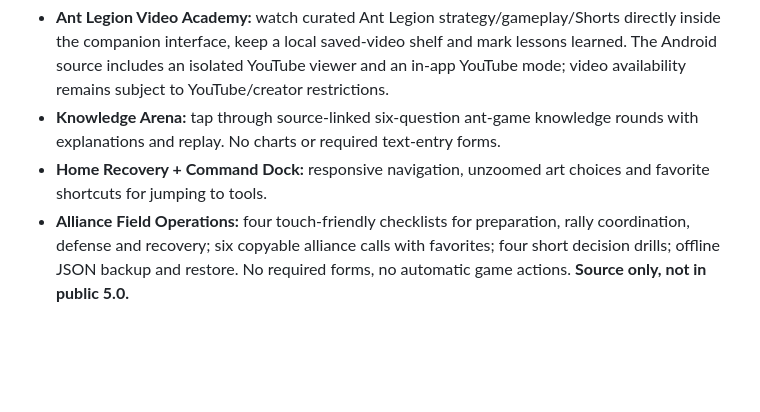
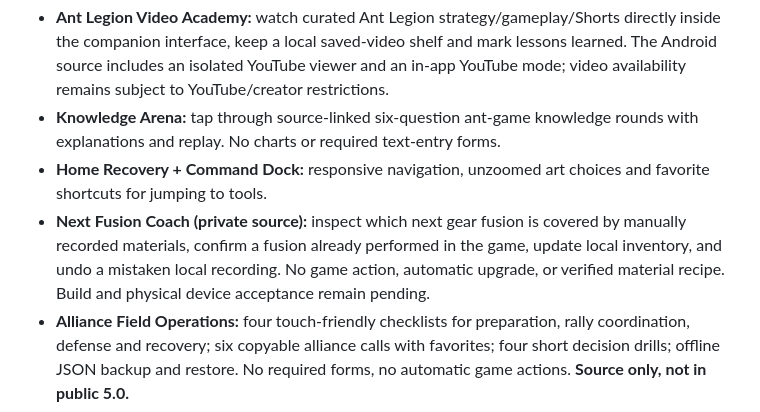
Before and after one commit to AntonioRose-design/BeardAI-Downloads, a Markdown page: NEW_ERA_COMING_SOON.md, the part around the change. GitHub-like rendering; blank space fills up the shorter version.

Commit message:
Mention Next Fusion Coach as private development only; preserve public 5.0 files

```diff
--- a/NEW_ERA_COMING_SOON.md
+++ b/NEW_ERA_COMING_SOON.md
@@ -14,6 +14,7 @@ The latest private engineering work also introduces two *player-usable* concepts
 - **Ant Legion Video Academy:** watch curated Ant Legion strategy/gameplay/Shorts directly inside the companion interface, keep a local saved-video shelf and mark lessons learned. The Android source includes an isolated YouTube viewer and an in-app YouTube mode; video availability remains subject to YouTube/creator restrictions.
 - **Knowledge Arena:** tap through source-linked six-question ant-game knowledge rounds with explanations and replay. No charts or required text-entry forms.
 - **Home Recovery + Command Dock:** responsive navigation, unzoomed art choices and favorite shortcuts for jumping to tools.
+- **Next Fusion Coach (private source):** inspect which next gear fusion is covered by manually recorded materials, confirm a fusion already performed in the game, update local inventory, and undo a mistaken local recording. No game action, automatic upgrade, or verified material recipe. Build and physical device acceptance remain pending.
 - **Alliance Field Operations:** four touch-friendly checklists for preparation, rally coordination, defense and recovery; six copyable alliance calls with favorites; four short decision drills; offline JSON backup and restore. No required forms, no automatic game actions. **Source only, not in public 5.0.**
 
 **October 24 verification note:** Private Feature Atlas tracks **26 development prototypes, no release-certified features**. The Alliance Field Operations core passed 84 direct isolated-JavaScript behavior checks; browser, Android, Windows and physical iPhone validation remain outstanding.
```
